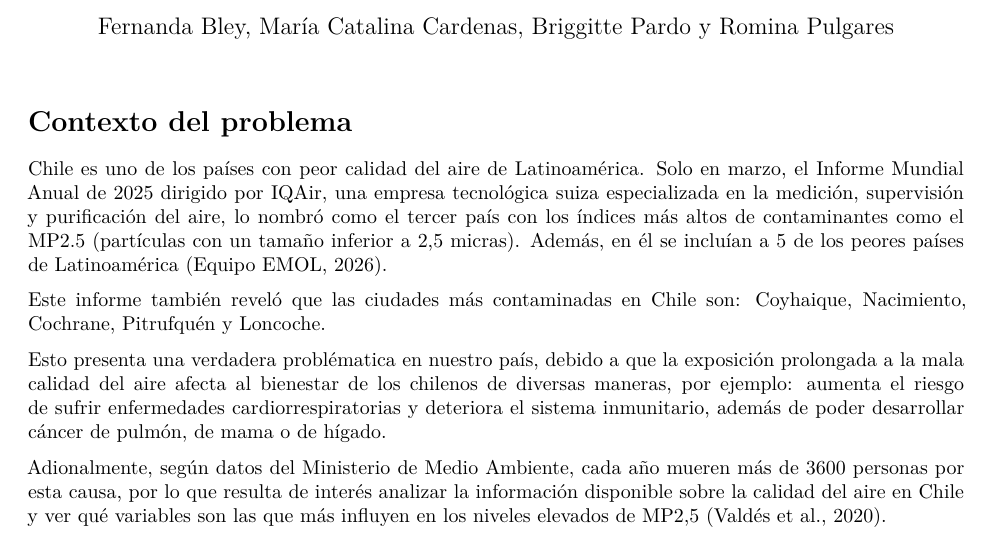
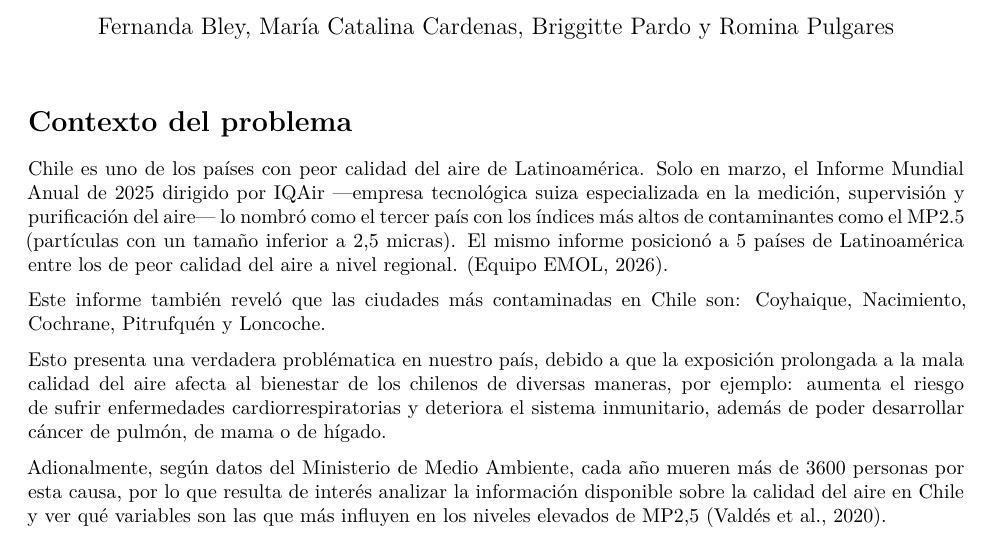
Before and after one commit to mcatalina8/Proyecto-Metodos-Bayesianos, an R Markdown document (Propuesta.Rmd): part of page 1 of 11, cut so that both start at the same text. Rendered offline with R 4.5, knitr and Pandoc, then LaTeX, with nearby package versions.

Commit message:
Update Propuesta.Rmd

```diff
--- a/Propuesta.Rmd
+++ b/Propuesta.Rmd
@@ -10,7 +10,7 @@ output:
 
 # Contexto del problema
 
-Chile es uno de los países con peor calidad del aire de Latinoamérica. Solo en marzo, el Informe Mundial Anual de 2025 dirigido por IQAir, una empresa tecnológica suiza especializada en la medición, supervisión y purificación del aire, lo nombró como el tercer país con los índices más altos de contaminantes como el MP2.5 (partículas con un tamaño inferior a 2,5 micras). Además, en él se incluían a 5 de los peores países de Latinoamérica (Equipo EMOL, 2026).
+Chile es uno de los países con peor calidad del aire de Latinoamérica. Solo en marzo, el Informe Mundial Anual de 2025 dirigido por IQAir —empresa tecnológica suiza especializada en la medición, supervisión y purificación del aire— lo nombró como el tercer país con los índices más altos de contaminantes como el MP2.5 (partículas con un tamaño inferior a 2,5 micras). El mismo informe posicionó a 5 países de Latinoamérica entre los de peor calidad del aire a nivel regional. (Equipo EMOL, 2026).
 
 Este informe también reveló que las ciudades más contaminadas en Chile son: Coyhaique, Nacimiento, Cochrane, Pitrufquén y Loncoche.
 
```
